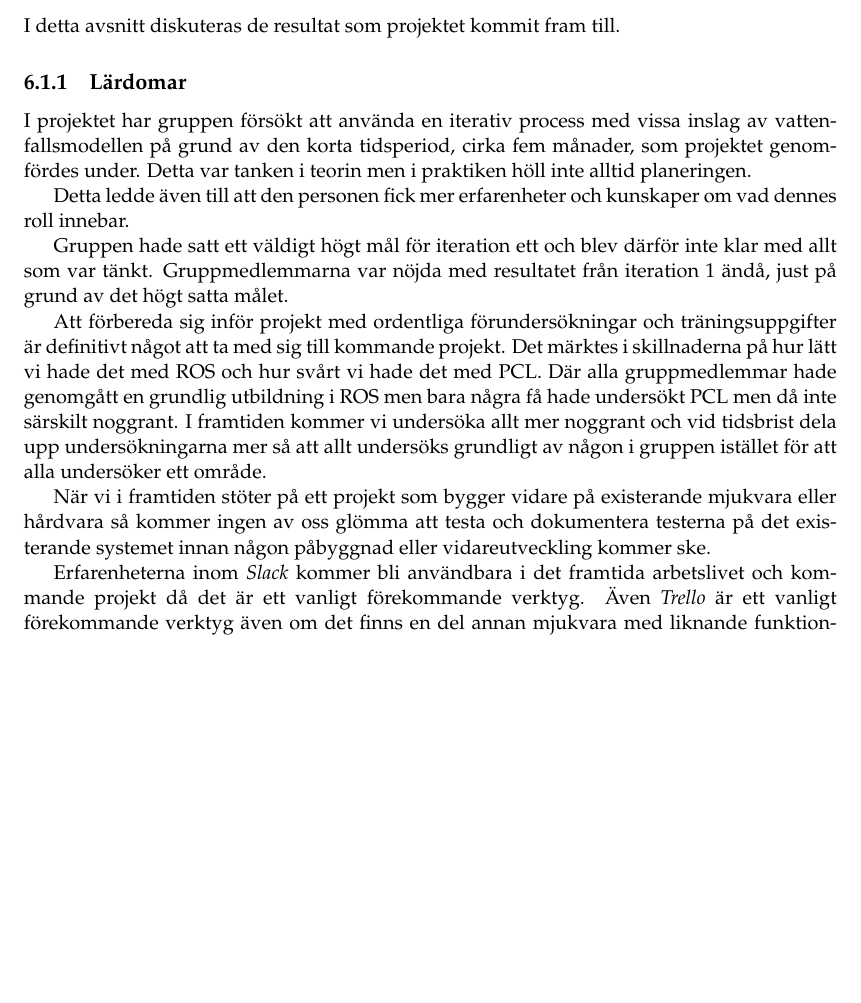
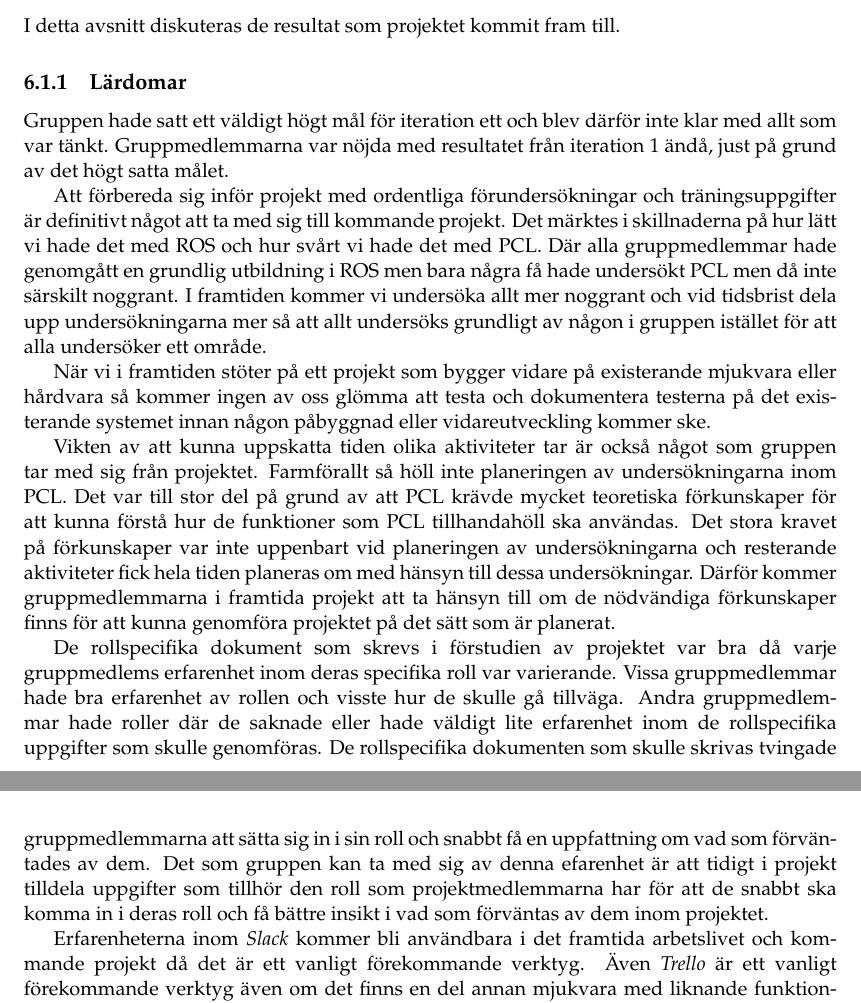
Before and after one commit to PUM-9/kandidatrapport, a LaTeX thesis (student_thesis.tex, which reads discussion.tex): part of page 33 of 105 before the commit and two parts of pages 33 and 34 of 105 after it, the two joined at a grey line, cut so that both start at the same text, the shorter picture padded with empty space. Compiled offline with pdfLaTeX.

Commit message:
Added discussion from method

```diff
--- a/discussion.tex
+++ b/discussion.tex
@@ -13,15 +13,6 @@ I detta avsnitt diskuteras de resultat som projektet kommit fram till.
 
 \subsection{Lärdomar}
 
-% EV RESULTAT / DISKUSSION UTV METODIK
-I projektet har gruppen försökt att använda en iterativ process med vissa inslag av vattenfallsmodellen på grund av den korta tidsperiod, cirka fem månader, som projektet genomfördes under.
-Detta var tanken i teorin men i praktiken höll inte alltid planeringen.
-% SLUT EV RESULTAT / DISKUSSION
-
-% EV RESULTAT / DISKUSSION FÖRSTUDIE
-Detta ledde även till att den personen fick mer erfarenheter och kunskaper om vad dennes roll innebar.
-% SLUT EV RESULTAT / DISKUSSION
-
 % RESULTAT / DISKUSSION ITERATION 1
 Gruppen hade satt ett väldigt högt mål för iteration ett och blev därför inte klar med allt som var tänkt. Gruppmedlemmarna var nöjda med resultatet från iteration 1 ändå, just på grund av det högt satta målet.
 % SLUT RESULTAT / DISKUSSION
@@ -29,6 +20,10 @@ Gruppen hade satt ett väldigt högt mål för iteration ett och blev därför i
 Att förbereda sig inför projekt med ordentliga förundersökningar och träningsuppgifter är definitivt något att ta med sig till kommande projekt. Det märktes i skillnaderna på hur lätt vi hade det med ROS och hur svårt vi hade det med PCL. Där alla gruppmedlemmar hade genomgått en grundlig utbildning i ROS men bara några få hade undersökt PCL men då inte särskilt noggrant. I framtiden kommer vi undersöka allt mer noggrant och vid tidsbrist dela upp undersökningarna mer så att allt undersöks grundligt av någon i gruppen istället för att alla undersöker ett område.
 
 När vi i framtiden stöter på ett projekt som bygger vidare på existerande mjukvara eller hårdvara så kommer ingen av oss glömma att testa och dokumentera testerna på det existerande systemet innan någon påbyggnad eller vidareutveckling kommer ske.
+
+Vikten av att kunna uppskatta tiden olika aktiviteter tar är också något som gruppen tar med sig från projektet. Farmförallt så höll inte planeringen av undersökningarna inom PCL. Det var till stor del på grund av att PCL krävde mycket teoretiska förkunskaper för att kunna förstå hur de funktioner som PCL tillhandahöll ska användas. Det stora kravet på förkunskaper var inte uppenbart vid planeringen av undersökningarna och resterande aktiviteter fick hela tiden planeras om med hänsyn till dessa undersökningar. Därför kommer gruppmedlemmarna i framtida projekt att ta hänsyn till om de nödvändiga förkunskaper finns för att kunna genomföra projektet på det sätt som är planerat.
+
+De rollspecifika dokument som skrevs i förstudien av projektet var bra då varje gruppmedlems erfarenhet inom deras specifika roll var varierande. Vissa gruppmedlemmar hade bra erfarenhet av rollen och visste hur de skulle gå tillväga. Andra gruppmedlemmar hade roller där de saknade eller hade väldigt lite erfarenhet inom de rollspecifika uppgifter som skulle genomföras. De rollspecifika dokumenten som skulle skrivas tvingade gruppmedlemmarna att sätta sig in i sin roll och snabbt få en uppfattning om vad som förväntades av dem. Det som gruppen kan ta med sig av denna efarenhet är att tidigt i projekt tilldela uppgifter som tillhör den roll som projektmedlemmarna har för att de snabbt ska komma in i deras roll och få bättre insikt i vad som förväntas av dem inom projektet.
 
 Erfarenheterna inom \textit{Slack} kommer bli användbara i det framtida arbetslivet och kommande projekt då det är ett vanligt förekommande verktyg. Även \textit{Trello} är ett vanligt förekommande verktyg även om det finns en del annan mjukvara med liknande funktionalitet. Grundprincipen med att dela upp arbetet i aktiviteter och uppdatera statusen på dem är definitivt något vi kommer ta med oss. Vi lärde oss också att försöka göra aktiviteterna så små som möjligt och involvera hela gruppen i processen att skapa aktiviteter. Det resulterade i en bättre användning av \textit{Trello} samtidigt som det blev lättare att komma igång med arbetet.
 
```
